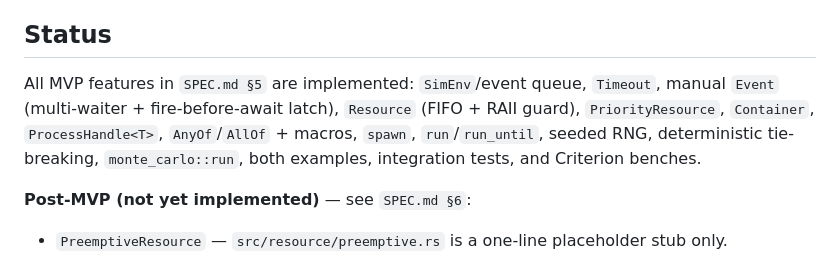
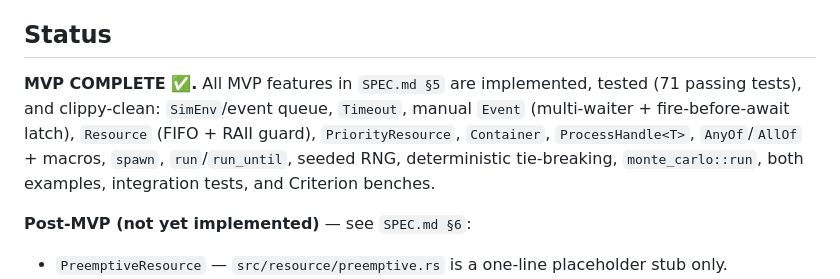
Before and after one commit to JetSquirrel/SimCore, a Markdown page: CLAUDE.md, the part around the change. GitHub-like rendering.

```diff
--- a/CLAUDE.md
+++ b/CLAUDE.md
@@ -148,10 +148,11 @@ panic-on-misuse only. No async runtime dependency — the executor is self-conta
 
 ## Status
 
-All MVP features in `SPEC.md §5` are implemented: `SimEnv`/event queue, `Timeout`, manual `Event`
-(multi-waiter + fire-before-await latch), `Resource` (FIFO + RAII guard), `PriorityResource`,
-`Container`, `ProcessHandle<T>`, `AnyOf`/`AllOf` + macros, `spawn`, `run`/`run_until`, seeded RNG,
-deterministic tie-breaking, `monte_carlo::run`, both examples, integration tests, and Criterion benches.
+**MVP COMPLETE ✅.** All MVP features in `SPEC.md §5` are implemented, tested (71 passing tests),
+and clippy-clean: `SimEnv`/event queue, `Timeout`, manual `Event` (multi-waiter + fire-before-await
+latch), `Resource` (FIFO + RAII guard), `PriorityResource`, `Container`, `ProcessHandle<T>`,
+`AnyOf`/`AllOf` + macros, `spawn`, `run`/`run_until`, seeded RNG, deterministic tie-breaking,
+`monte_carlo::run`, both examples, integration tests, and Criterion benches.
 
 **Post-MVP (not yet implemented)** — see `SPEC.md §6`:
 
```
Also changed, not shown: SPEC.md (+3 -2 lines).
